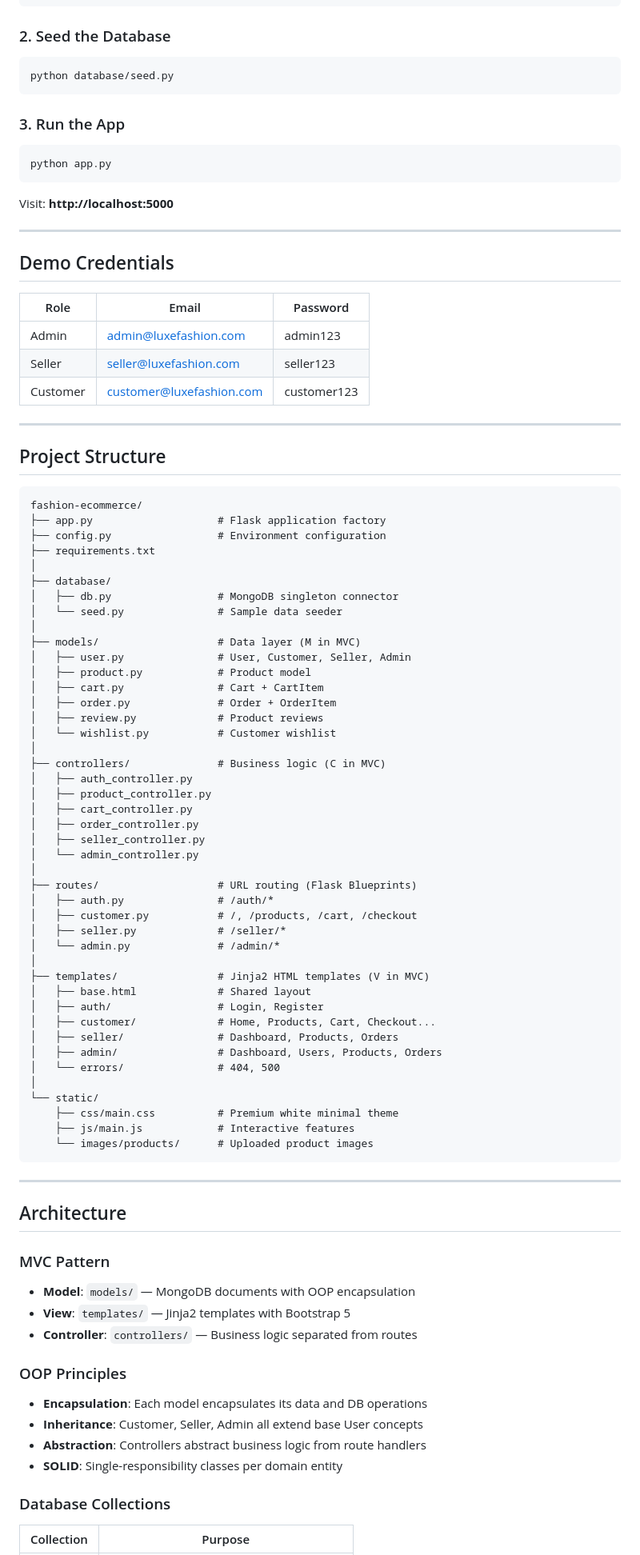
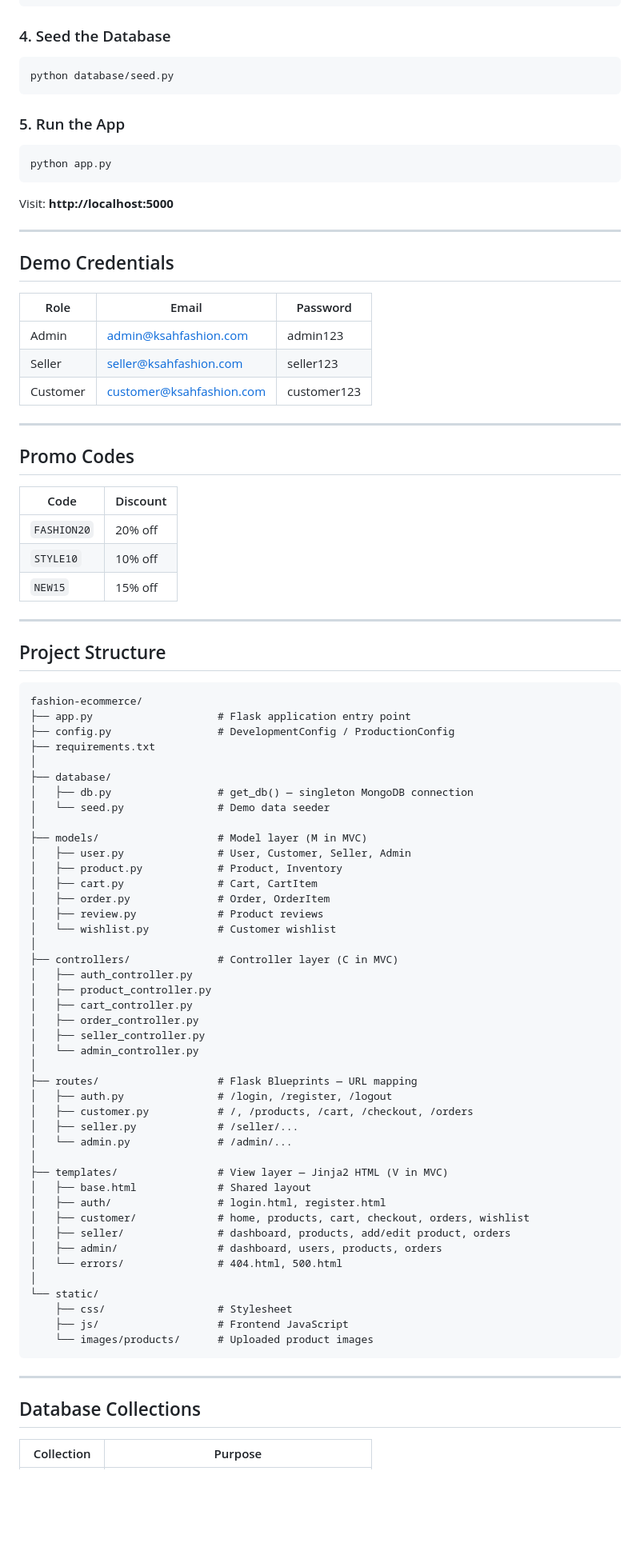
Before and after one commit to KeerthanNaidu67/KSAH-Fashion-commerce, a Markdown page: README.md, the part around one of its changes. Shown at 80% size. Rendered like a GitHub page; blank space fills up the shorter version.

Commit message:
Revise README for KSAH Fashion E-Commerce Platform
Updated project name and enhanced README content with detailed descriptions of features, tech stack, and project structure.

````diff
--- a/README.md
+++ b/README.md
@@ -29,12 +74,12 @@ cd fashion-ecommerce
 pip install -r requirements.txt
 ```
 
-### 2. Seed the Database
+### 4. Seed the Database
 ```bash
 python database/seed.py
 ```
 
-### 3. Run the App
+### 5. Run the App
 ```bash
 python app.py
 ```
@@ -46,10 +91,20 @@ Visit: **http://localhost:5000**
 ## Demo Credentials
 
 | Role | Email | Password |
-|------|-------|----------|
-| Admin | admin@luxefashion.com | admin123 |
-| Seller | seller@luxefashion.com | seller123 |
-| Customer | customer@luxefashion.com | customer123 |
+|---|---|---|
+| Admin | admin@ksahfashion.com | admin123 |
+| Seller | seller@ksahfashion.com | seller123 |
+| Customer | customer@ksahfashion.com | customer123 |
+
+---
+
+## Promo Codes
+
+| Code | Discount |
+|---|---|
+| `FASHION20` | 20% off |
+| `STYLE10` | 10% off |
+| `NEW15` | 15% off |
 
 ---
 
@@ -57,23 +112,23 @@ Visit: **http://localhost:5000**
 
 ```
 fashion-ecommerce/
-├── app.py                    # Flask application factory
-├── config.py                 # Environment configuration
+├── app.py                    # Flask application entry point
+├── config.py                 # DevelopmentConfig / ProductionConfig
 ├── requirements.txt
 │
 ├── database/
-│   ├── db.py                 # MongoDB singleton connector
-│   └── seed.py               # Sample data seeder
+│   ├── db.py                 # get_db() — singleton MongoDB connection
+│   └── seed.py               # Demo data seeder
 │
-├── models/                   # Data layer (M in MVC)
+├── models/                   # Model layer (M in MVC)
 │   ├── user.py               # User, Customer, Seller, Admin
-│   ├── product.py            # Product model
-│   ├── cart.py               # Cart + CartItem
-│   ├── order.py              # Order + OrderItem
+│   ├── product.py            # Product, Inventory
+│   ├── cart.py               # Cart, CartItem
+│   ├── order.py              # Order, OrderItem
 │   ├── review.py             # Product reviews
 │   └── wishlist.py           # Customer wishlist
 │
-├── controllers/              # Business logic (C in MVC)
+├── controllers/              # Controller layer (C in MVC)
 │   ├── auth_controller.py
 │   ├── product_controller.py
 │   ├── cart_controller.py
@@ -81,40 +136,28 @@ fashion-ecommerce/
 │   ├── seller_controller.py
 │   └── admin_controller.py
 │
-├── routes/                   # URL routing (Flask Blueprints)
-│   ├── auth.py               # /auth/*
-│   ├── customer.py           # /, /products, /cart, /checkout
-│   ├── seller.py             # /seller/*
-│   └── admin.py              # /admin/*
+├── routes/                   # Flask Blueprints — URL mapping
+│   ├── auth.py               # /login, /register, /logout
+│   ├── customer.py           # /, /products, /cart, /checkout, /orders
+│   ├── seller.py             # /seller/...
+│   └── admin.py              # /admin/...
 │
-├── templates/                # Jinja2 HTML templates (V in MVC)
+├── templates/                # View layer — Jinja2 HTML (V in MVC)
 │   ├── base.html             # Shared layout
-│   ├── auth/                 # Login, Register
-│   ├── customer/             # Home, Products, Cart, Checkout...
-│   ├── seller/               # Dashboard, Products, Orders
-│   ├── admin/                # Dashboard, Users, Products, Orders
-│   └── errors/               # 404, 500
+│   ├── auth/                 # login.html, register.html
+│   ├── customer/             # home, products, cart, checkout, orders, wishlist
+│   ├── seller/               # dashboard, products, add/edit product, orders
+│   ├── admin/                # dashboard, users, products, orders
+│   └── errors/               # 404.html, 500.html
 │
 └── static/
-    ├── css/main.css          # Premium white minimal theme
-    ├── js/main.js            # Interactive features
+    ├── css/                  # Stylesheet
+    ├── js/                   # Frontend JavaScript
     └── images/products/      # Uploaded product images
 ```
 
 ---
 
-## Architecture
+## Database Collections
 
-### MVC Pattern
-- **Model**: `models/` — MongoDB documents with OOP encapsulation
-- **View**: `templates/` — Jinja2 templates with Bootstrap 5
-- **Controller**: `controllers/` — Business logic separated from routes
-
-### OOP Principles
-- **Encapsulation**: Each model encapsulates its data and DB operations
-- **Inheritance**: Customer, Seller, Admin all extend base User concepts
-- **Abstraction**: Controllers abstract business logic from route handlers
-- **SOLID**: Single-responsibility classes per domain entity
-
-### Database Collections
 | Collection | Purpose |
````
Also changed, not shown: other parts of README.md (+69 -48 lines).
